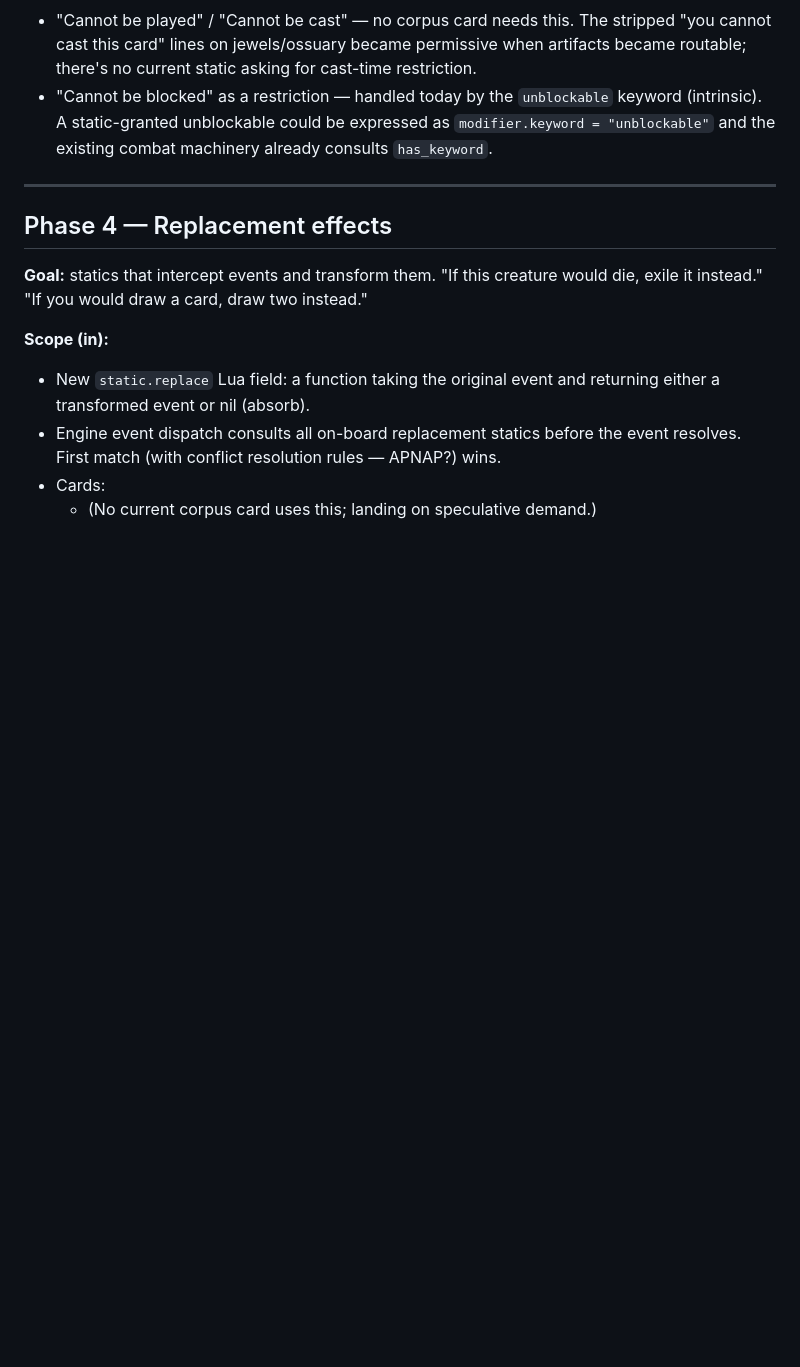
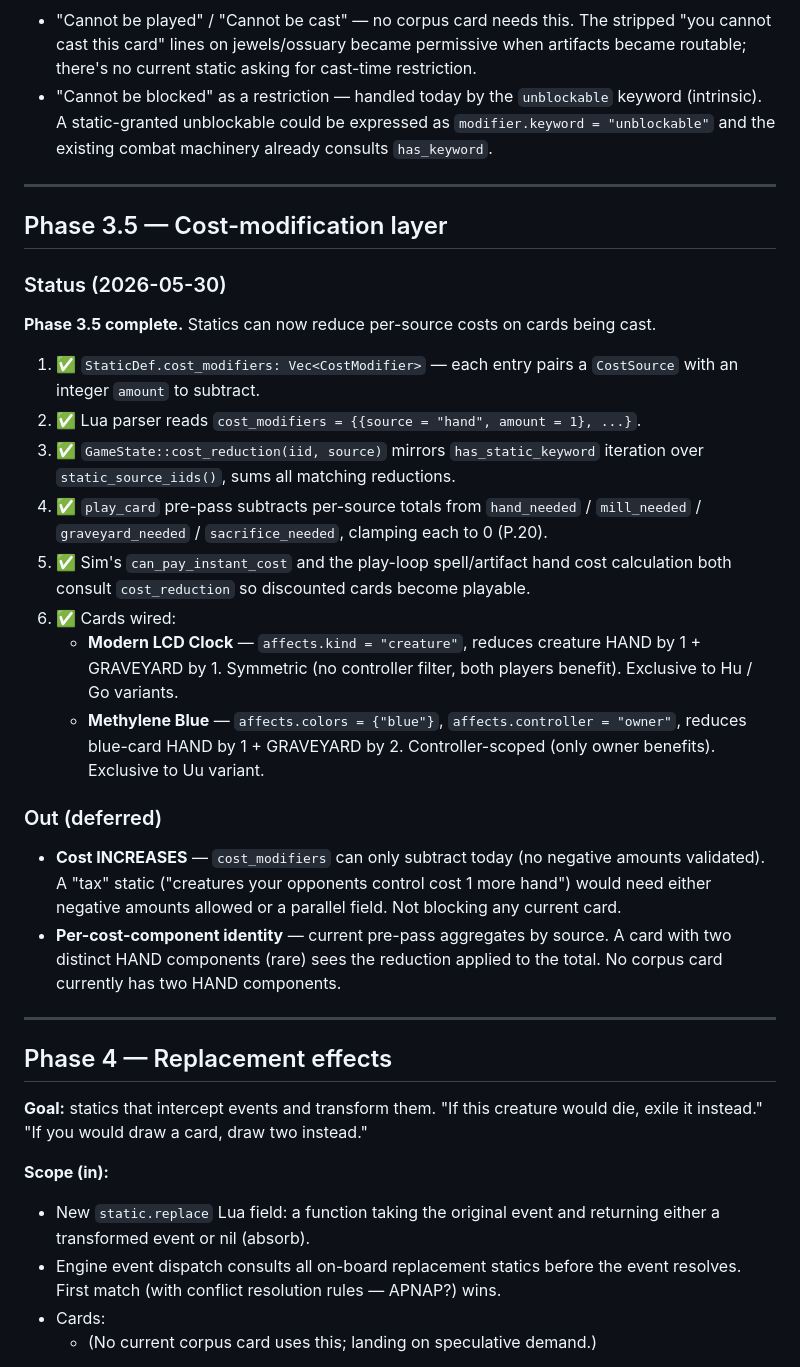
Before and after one commit to teranos/tsot, a Markdown page: STATIC.md, the part around the change. GitHub-like rendering; blank space fills up the shorter version.

```diff
--- a/STATIC.md
+++ b/STATIC.md
@@ -205,6 +205,28 @@ Statics that grant keywords (flying, vigilance, defender, etc.) to qualifying ca
 
 ---
 
+## Phase 3.5 — Cost-modification layer
+
+### Status (2026-05-30)
+
+**Phase 3.5 complete.** Statics can now reduce per-source costs on cards being cast.
+
+1. ✅ `StaticDef.cost_modifiers: Vec<CostModifier>` — each entry pairs a `CostSource` with an integer `amount` to subtract.
+2. ✅ Lua parser reads `cost_modifiers = {{source = "hand", amount = 1}, ...}`.
+3. ✅ `GameState::cost_reduction(iid, source)` mirrors `has_static_keyword` iteration over `static_source_iids()`, sums all matching reductions.
+4. ✅ `play_card` pre-pass subtracts per-source totals from `hand_needed` / `mill_needed` / `graveyard_needed` / `sacrifice_needed`, clamping each to 0 (P.20).
+5. ✅ Sim's `can_pay_instant_cost` and the play-loop spell/artifact hand cost calculation both consult `cost_reduction` so discounted cards become playable.
+6. ✅ Cards wired:
+   - **Modern LCD Clock** — `affects.kind = "creature"`, reduces creature HAND by 1 + GRAVEYARD by 1. Symmetric (no controller filter, both players benefit). Exclusive to Hu / Go variants.
+   - **Methylene Blue** — `affects.colors = {"blue"}`, `affects.controller = "owner"`, reduces blue-card HAND by 1 + GRAVEYARD by 2. Controller-scoped (only owner benefits). Exclusive to Uu variant.
+
+### Out (deferred)
+
+- **Cost INCREASES** — `cost_modifiers` can only subtract today (no negative amounts validated). A "tax" static ("creatures your opponents control cost 1 more hand") would need either negative amounts allowed or a parallel field. Not blocking any current card.
+- **Per-cost-component identity** — current pre-pass aggregates by source. A card with two distinct HAND components (rare) sees the reduction applied to the total. No corpus card currently has two HAND components.
+
+---
+
 ## Phase 4 — Replacement effects
 
 **Goal:** statics that intercept events and transform them. "If this creature would die, exile it instead." "If you would draw a card, draw two instead."
```
Also changed, not shown: LIMITATIONS.md (+6 -6 lines), README.md (+10 -3 lines).
